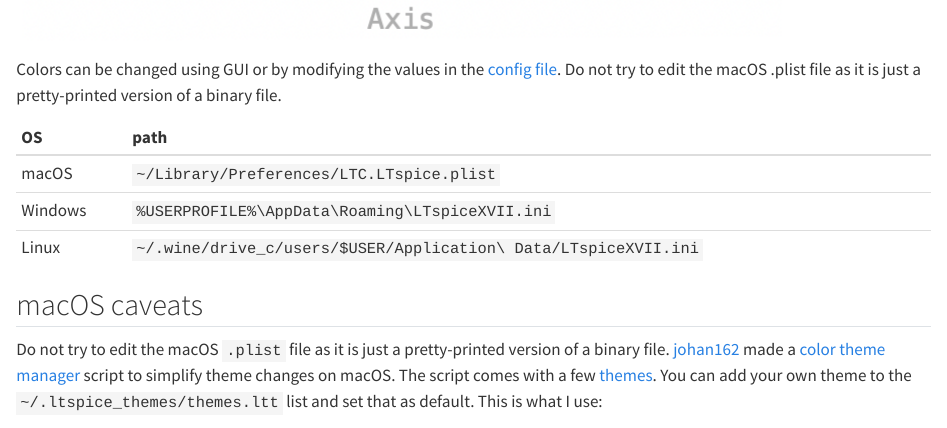
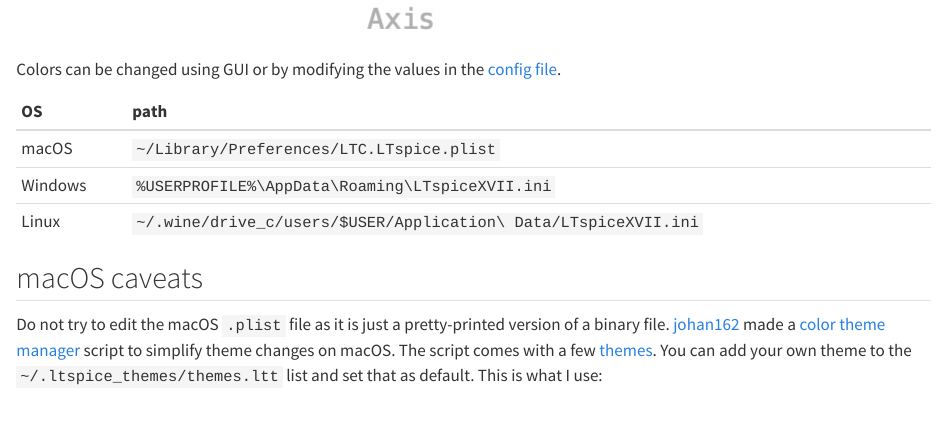
Before and after one commit to owiecc/sheep-observer, a Quarto document (electronics/LTSpice-color-theme/LTSpice-color-theme.qmd): the page in a window 1100 px wide, from 1290 px down. Rendered offline with R 4.5, knitr and Pandoc in place of Quarto, with nearby package versions.

Commit message:
remove duplicate sentence

```diff
--- a/electronics/LTSpice-color-theme/LTSpice-color-theme.qmd
+++ b/electronics/LTSpice-color-theme/LTSpice-color-theme.qmd
@@ -16,7 +16,7 @@
 ![](waveform.png)
 :::
 
-Colors can be changed using GUI or by modifying the values in the [config file](https://www.eevblog.com/forum/eda/where-does-ltspice-keep-its-settings/). Do not try to edit the macOS .plist file as it is just a pretty-printed version of a binary file.
+Colors can be changed using GUI or by modifying the values in the [config file](https://www.eevblog.com/forum/eda/where-does-ltspice-keep-its-settings/).
 
 | OS      | path                                            |
 | :------ | :---------------------------------------------- |
```
